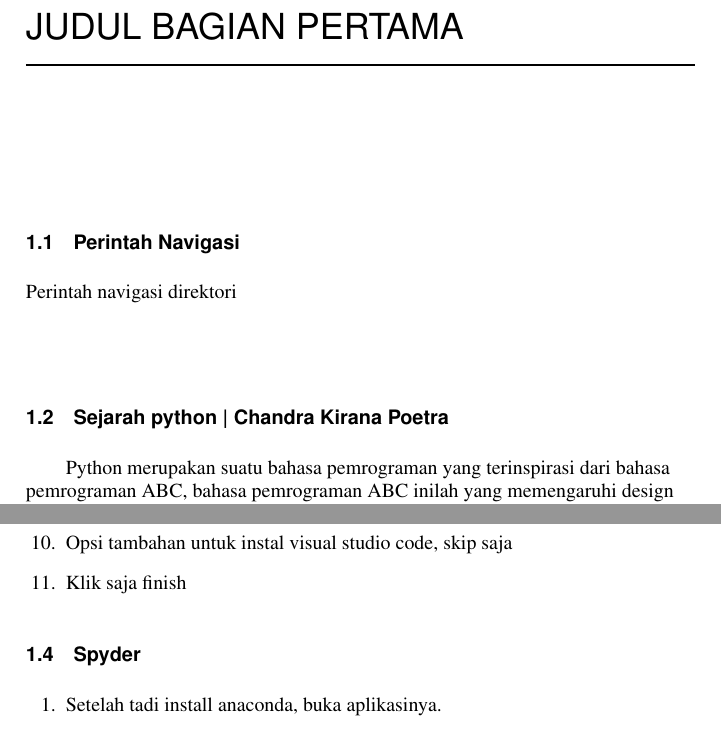
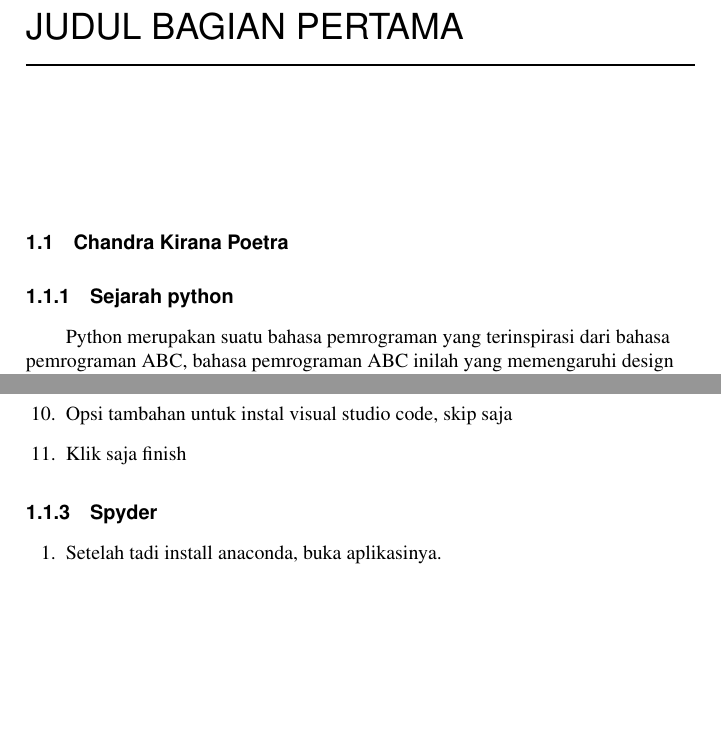
Before and after one commit to duktek/praktikum_2c, a LaTeX thesis (main.tex, which reads chapters/1.tex): two parts of pages 32 and 33 of 44, joined at a grey line, cut so that both start at the same text, the shorter picture padded with empty space. Compiled offline with pdfLaTeX.

Commit message:
Chandra HEHE

```diff
--- a/chapters/1.tex
+++ b/chapters/1.tex
@@ -1,18 +1,10 @@
-\section{Perintah Navigasi}
-Perintah navigasi direktori
-
-% --------------------------------------------------------------
-% This is all preamble stuff that you don't have to worry about.
-% Head down to where it says "Start here"
-% --------------------------------------------------------------
+\section{Chandra Kirana Poetra}
 
 
 
 
 
-
-
-\section{Sejarah python | Chandra Kirana Poetra}
+\subsection{Sejarah python}
 
 \begin{flushleft}
 \qquad Python merupakan suatu bahasa pemrograman yang terinspirasi dari bahasa pemrograman ABC, bahasa pemrograman ABC inilah yang memengaruhi design dan juga pengembangan dari python. Dibuat oleh Guido Van Rossum pada tahun 1989 , python pada awalnya dikembangkan pada tahun 1980an pada saat Guido bekerja di CWI (Centrum voork Wiskunde en Informatica) sebagai programmer yang mengimplementasikan bahasa pemrograman bernama ABC, di sana dia mulai mencari bahasa seperti ABC tapi dengan akses mirip seperti AMOEBA, jadi Guido membuat sendiri bahasa pemrograman sederhana yang bisa menutup celah di ABC. Dan akhirnya pada tahun 1991, versi pertama dari python release ke publik
@@ -81,7 +73,7 @@ Perintah navigasi direktori
 \end{figure}
 \end{enumerate}
 
-\section{Spyder}
+\subsection{Spyder}
 \begin{enumerate}
 \item Setelah tadi install anaconda, buka aplikasinya.
 \item Biasanya, spyder sudah terinstall bersamaan dengan anaconda, klik launch pada spyder
```
Also changed, not shown: main.pdf, chapters/1.tex (2 more changed lines), 1 other file.
